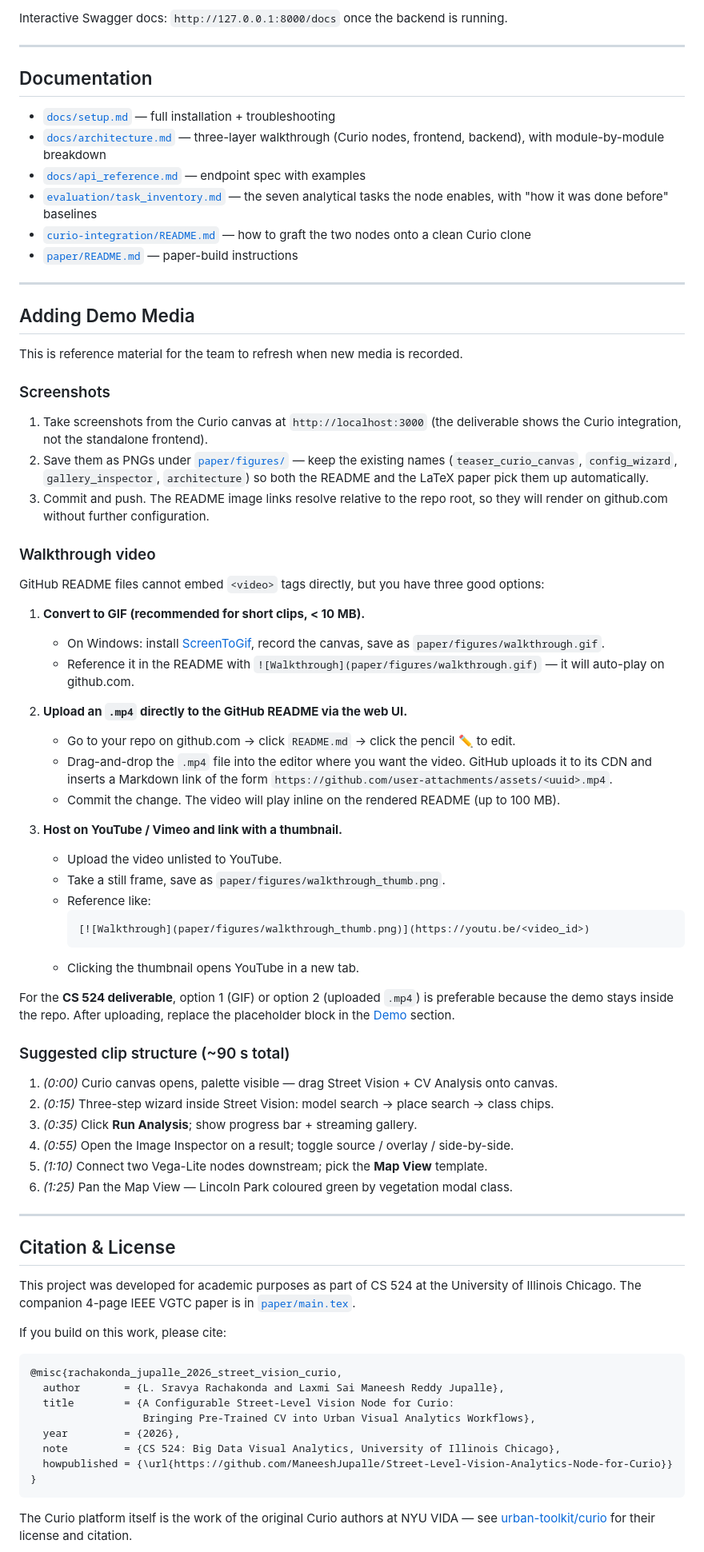
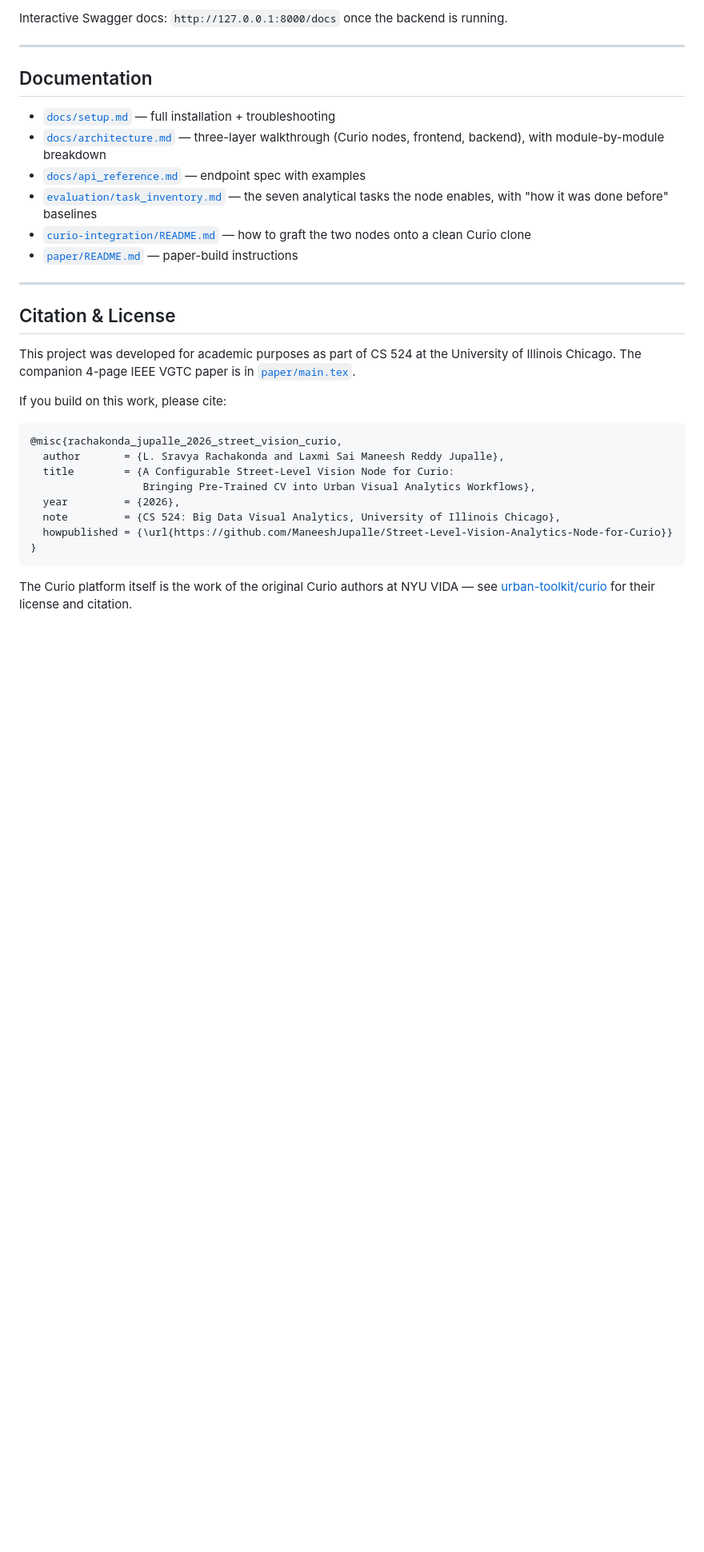
Before and after one commit to ManeeshJupalle/Street-Level-Vision-Analytics-Node-for-Curio, a Markdown page: README.md, the part around the change. Shown at 80% size. GitHub-like rendering; blank space fills up the shorter version.

Commit message:
Remove demo media instructions from README
Removed the section on adding demo media, including instructions for screenshots and videos.

````diff
--- a/README.md
+++ b/README.md
@@ -488,61 +488,6 @@ Interactive Swagger docs: `http://127.0.0.1:8000/docs` once the backend is runni
 
 ---
 
-## Adding Demo Media
-
-This is reference material for the team to refresh when new media is recorded.
-
-### Screenshots
-
-1. Take screenshots from the Curio canvas at `http://localhost:3000` (the deliverable shows the
-   Curio integration, not the standalone frontend).
-2. Save them as PNGs under [`paper/figures/`](paper/figures/) — keep the existing names
-   (`teaser_curio_canvas`, `config_wizard`, `gallery_inspector`, `architecture`) so both the
-   README and the LaTeX paper pick them up automatically.
-3. Commit and push. The README image links resolve relative to the repo root, so they will
-   render on github.com without further configuration.
-
-### Walkthrough video
-
-GitHub README files cannot embed `<video>` tags directly, but you have three good options:
-
-1. **Convert to GIF (recommended for short clips, < 10 MB).**
-   - On Windows: install [ScreenToGif](https://www.screentogif.com/), record the canvas, save as
-     `paper/figures/walkthrough.gif`.
-   - Reference it in the README with `![Walkthrough](paper/figures/walkthrough.gif)` — it will
-     auto-play on github.com.
-
-2. **Upload an `.mp4` directly to the GitHub README via the web UI.**
-   - Go to your repo on github.com → click `README.md` → click the pencil ✏️ to edit.
-   - Drag-and-drop the `.mp4` file into the editor where you want the video. GitHub uploads it
-     to its CDN and inserts a Markdown link of the form
-     `https://github.com/user-attachments/assets/<uuid>.mp4`.
-   - Commit the change. The video will play inline on the rendered README (up to 100 MB).
-
-3. **Host on YouTube / Vimeo and link with a thumbnail.**
-   - Upload the video unlisted to YouTube.
-   - Take a still frame, save as `paper/figures/walkthrough_thumb.png`.
-   - Reference like:
-     ```markdown
-     [![Walkthrough](paper/figures/walkthrough_thumb.png)](https://youtu.be/<video_id>)
-     ```
-   - Clicking the thumbnail opens YouTube in a new tab.
-
-For the **CS 524 deliverable**, option 1 (GIF) or option 2 (uploaded `.mp4`) is preferable
-because the demo stays inside the repo. After uploading, replace the placeholder block in the
-[Demo](#demo) section.
-
-### Suggested clip structure (~90 s total)
-
-1. *(0:00)* Curio canvas opens, palette visible — drag Street Vision + CV Analysis onto canvas.
-2. *(0:15)* Three-step wizard inside Street Vision: model search → place search → class chips.
-3. *(0:35)* Click **Run Analysis**; show progress bar + streaming gallery.
-4. *(0:55)* Open the Image Inspector on a result; toggle source / overlay / side-by-side.
-5. *(1:10)* Connect two Vega-Lite nodes downstream; pick the **Map View** template.
-6. *(1:25)* Pan the Map View — Lincoln Park coloured green by vegetation modal class.
-
----
-
 ## Citation & License
 
 This project was developed for academic purposes as part of CS 524 at the University of
````
